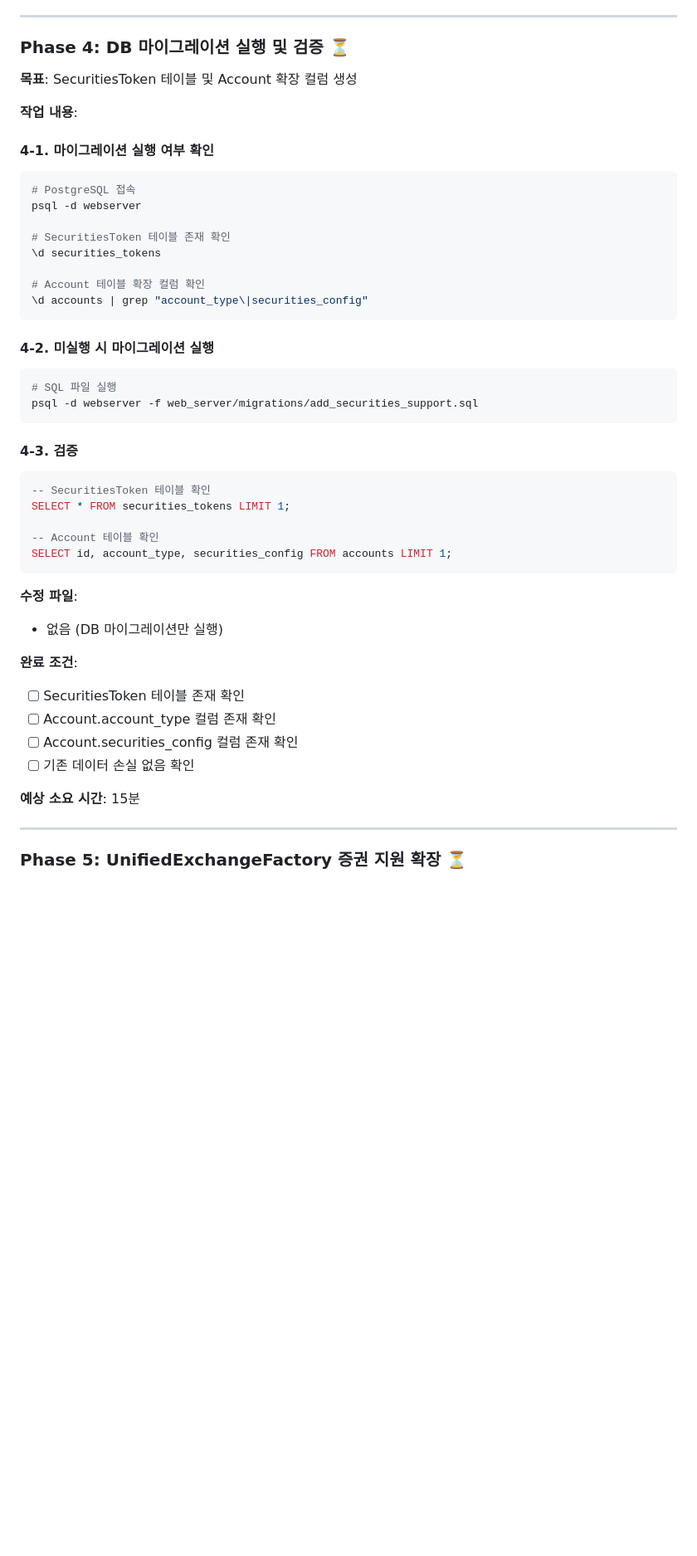
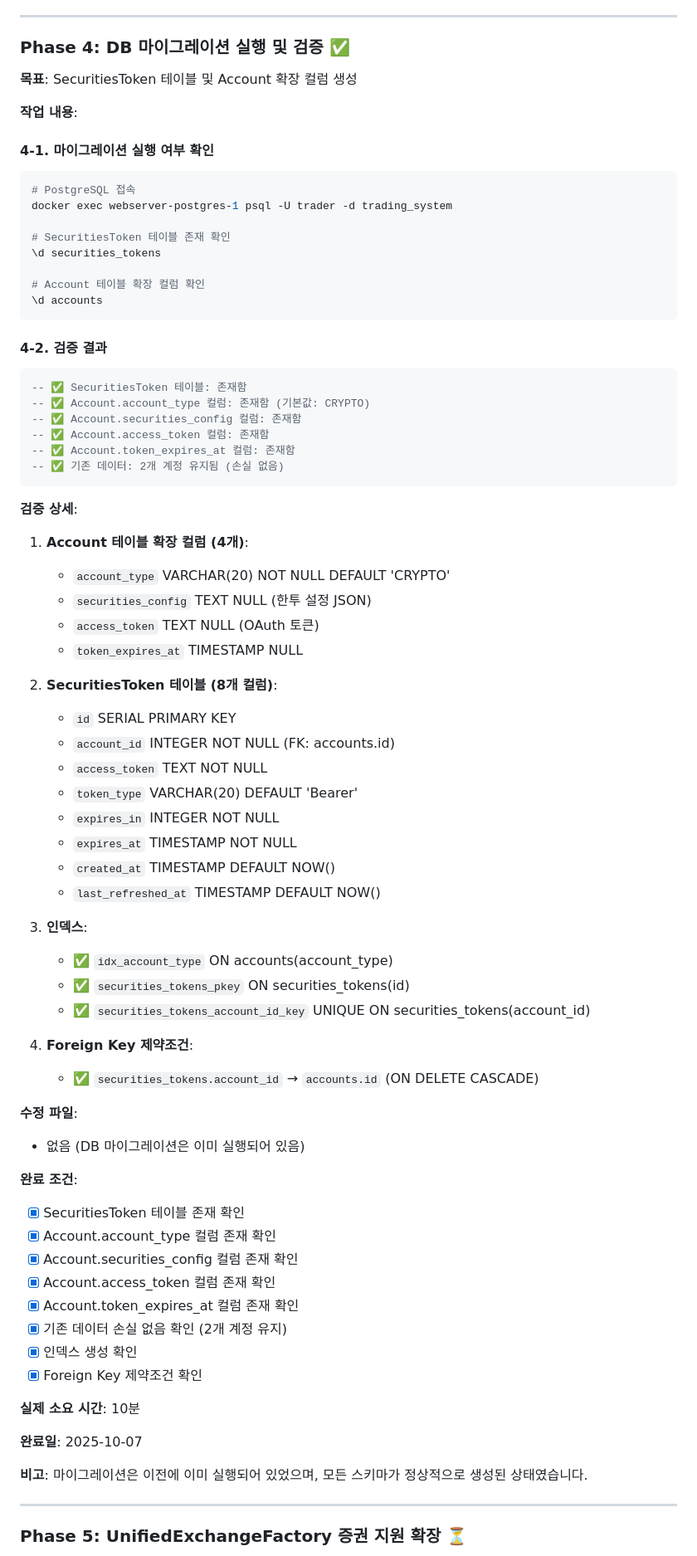
Before and after one commit to binee108/webserver, a Markdown page: docs/task_plan.md, the part around one of its changes. Shown at 83% size. GitHub-like rendering; blank space fills up the shorter version.

Commit message:
docs: Phase 4 완료 - DB 마이그레이션 검증
Phase 4 검증 결과:
✅ SecuritiesToken 테이블 존재 확인 (8개 컬럼)
   - id, account_id, access_token, token_type
   - expires_in, expires_at, created_at, last_refreshed_at

✅ Account 테이블 확장 컬럼 확인 (4개)
   - account_type VARCHAR(20) NOT NULL DEFAULT 'CRYPTO'
   - securities_config TEXT NULL
   - access_token TEXT NULL
   - token_expires_at TIMESTAMP NULL

✅ 인덱스 생성 확인:
   - idx_account_type ON accounts(account_type)
   - securities_tokens_pkey ON securities_tokens(id)
   - securities_tokens_account_id_key UNIQUE

✅ Foreign Key 제약조건:
   - securities_tokens.account_id → accounts.id (CASCADE)

✅ 데이터 무결성:
   - 기존 2개 계정 데이터 손실 없음
   - 모든 컬럼 정상 생성됨

다음 작업: Phase 5 - UnifiedExchangeFactory 확장

현재 진행률: 70% (5.92시간 / 8.5시간)

🤖 Generated with [Claude Code](https://claude.com/claude-code)

Co-Authored-By: Claude <noreply@anthropic.com>

````diff
--- a/docs/task_plan.md
+++ b/docs/task_plan.md
@@ -545,7 +545,7 @@ async def _cancel_securities_orders(self, strategy, normalized_data: dict) -> di
 
 ---
 
-### Phase 4: DB 마이그레이션 실행 및 검증 ⏳
+### Phase 4: DB 마이그레이션 실행 및 검증 ✅
 
 **목표**: SecuritiesToken 테이블 및 Account 확장 컬럼 생성
 
@@ -554,40 +554,69 @@ async def _cancel_securities_orders(self, strategy, normalized_data: dict) -> di
 #### 4-1. 마이그레이션 실행 여부 확인
 ```bash
 # PostgreSQL 접속
-psql -d webserver
+docker exec webserver-postgres-1 psql -U trader -d trading_system
 
 # SecuritiesToken 테이블 존재 확인
 \d securities_tokens
 
 # Account 테이블 확장 컬럼 확인
-\d accounts | grep "account_type\|securities_config"
+\d accounts
 ```
 
-#### 4-2. 미실행 시 마이그레이션 실행
-```bash
-# SQL 파일 실행
-psql -d webserver -f web_server/migrations/add_securities_support.sql
+#### 4-2. 검증 결과
+```sql
+-- ✅ SecuritiesToken 테이블: 존재함
+-- ✅ Account.account_type 컬럼: 존재함 (기본값: CRYPTO)
+-- ✅ Account.securities_config 컬럼: 존재함
+-- ✅ Account.access_token 컬럼: 존재함
+-- ✅ Account.token_expires_at 컬럼: 존재함
+-- ✅ 기존 데이터: 2개 계정 유지됨 (손실 없음)
 ```
 
-#### 4-3. 검증
-```sql
--- SecuritiesToken 테이블 확인
-SELECT * FROM securities_tokens LIMIT 1;
+**검증 상세**:
 
--- Account 테이블 확인
-SELECT id, account_type, securities_config FROM accounts LIMIT 1;
-```
+1. **Account 테이블 확장 컬럼 (4개)**:
+   - `account_type` VARCHAR(20) NOT NULL DEFAULT 'CRYPTO'
+   - `securities_config` TEXT NULL (한투 설정 JSON)
+   - `access_token` TEXT NULL (OAuth 토큰)
+   - `token_expires_at` TIMESTAMP NULL
+
+2. **SecuritiesToken 테이블 (8개 컬럼)**:
+   - `id` SERIAL PRIMARY KEY
+   - `account_id` INTEGER NOT NULL (FK: accounts.id)
+   - `access_token` TEXT NOT NULL
+   - `token_type` VARCHAR(20) DEFAULT 'Bearer'
+   - `expires_in` INTEGER NOT NULL
+   - `expires_at` TIMESTAMP NOT NULL
+   - `created_at` TIMESTAMP DEFAULT NOW()
+   - `last_refreshed_at` TIMESTAMP DEFAULT NOW()
+
+3. **인덱스**:
+   - ✅ `idx_account_type` ON accounts(account_type)
+   - ✅ `securities_tokens_pkey` ON securities_tokens(id)
+   - ✅ `securities_tokens_account_id_key` UNIQUE ON securities_tokens(account_id)
+
+4. **Foreign Key 제약조건**:
+   - ✅ `securities_tokens.account_id` → `accounts.id` (ON DELETE CASCADE)
 
 **수정 파일**:
-- 없음 (DB 마이그레이션만 실행)
+- 없음 (DB 마이그레이션은 이미 실행되어 있음)
 
 **완료 조건**:
-- [ ] SecuritiesToken 테이블 존재 확인
-- [ ] Account.account_type 컬럼 존재 확인
-- [ ] Account.securities_config 컬럼 존재 확인
-- [ ] 기존 데이터 손실 없음 확인
+- [x] SecuritiesToken 테이블 존재 확인
+- [x] Account.account_type 컬럼 존재 확인
+- [x] Account.securities_config 컬럼 존재 확인
+- [x] Account.access_token 컬럼 존재 확인
+- [x] Account.token_expires_at 컬럼 존재 확인
+- [x] 기존 데이터 손실 없음 확인 (2개 계정 유지)
+- [x] 인덱스 생성 확인
+- [x] Foreign Key 제약조건 확인
 
-**예상 소요 시간**: 15분
+**실제 소요 시간**: 10분
+
+**완료일**: 2025-10-07
+
+**비고**: 마이그레이션은 이전에 이미 실행되어 있었으며, 모든 스키마가 정상적으로 생성된 상태였습니다.
 
 ---
 
````
Also changed, not shown: other parts of docs/task_plan.md (+15 -4 lines).
